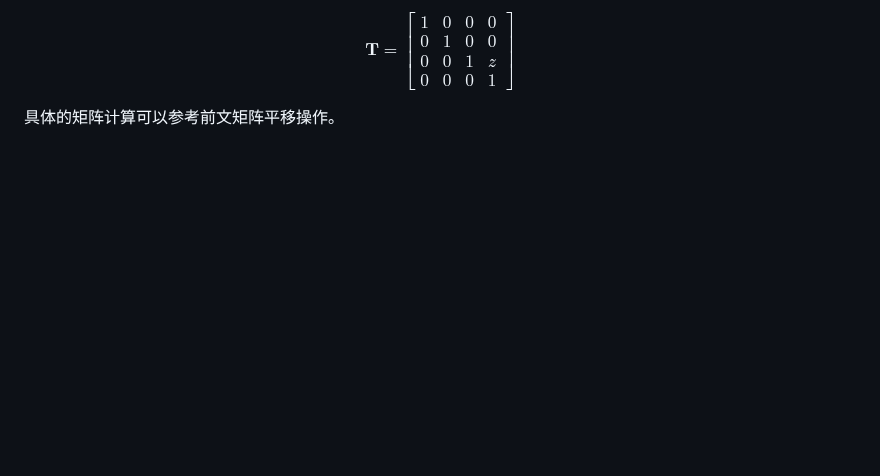
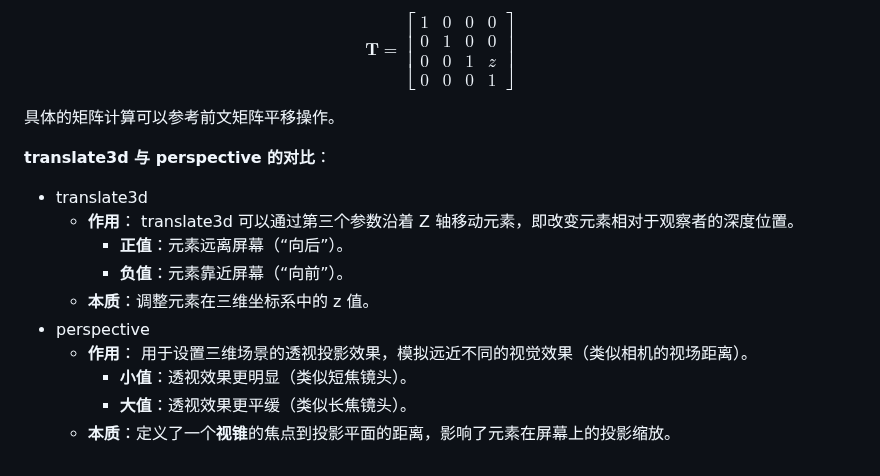
Before and after one commit to XieZongChen/practice-graphical, a Markdown page: README.md, the part around the change. Rendered like a GitHub page; blank space fills up the shorter version.

Commit message:
feat: 添加学习笔记

```diff
--- a/README.md
+++ b/README.md
@@ -520,3 +520,16 @@ $$
 $$
 
 具体的矩阵计算可以参考前文矩阵平移操作。
+
+**translate3d 与 perspective 的对比**：
+
+- translate3d
+  - **作用**： translate3d 可以通过第三个参数沿着 Z 轴移动元素，即改变元素相对于观察者的深度位置。
+    - **正值**：元素远离屏幕（“向后”）。
+    - **负值**：元素靠近屏幕（“向前”）。
+  - **本质**：调整元素在三维坐标系中的 z 值。
+- perspective
+  - **作用**： 用于设置三维场景的透视投影效果，模拟远近不同的视觉效果（类似相机的视场距离）。
+    - **小值**：透视效果更明显（类似短焦镜头）。
+    - **大值**：透视效果更平缓（类似长焦镜头）。
+  - **本质**：定义了一个**视锥**的焦点到投影平面的距离，影响了元素在屏幕上的投影缩放。
```
